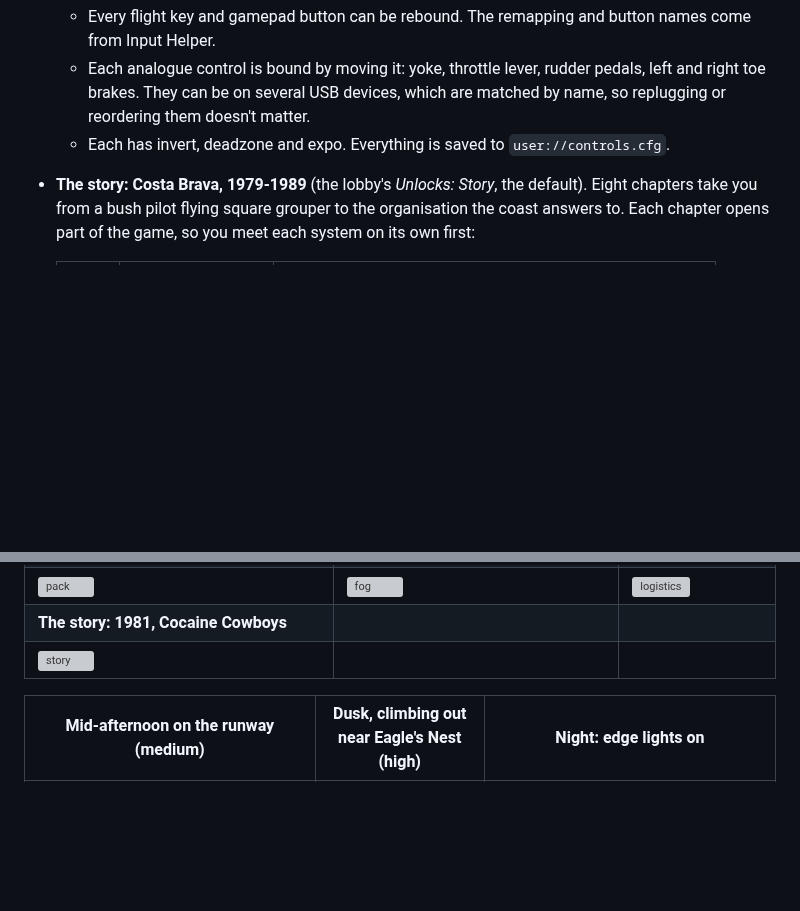
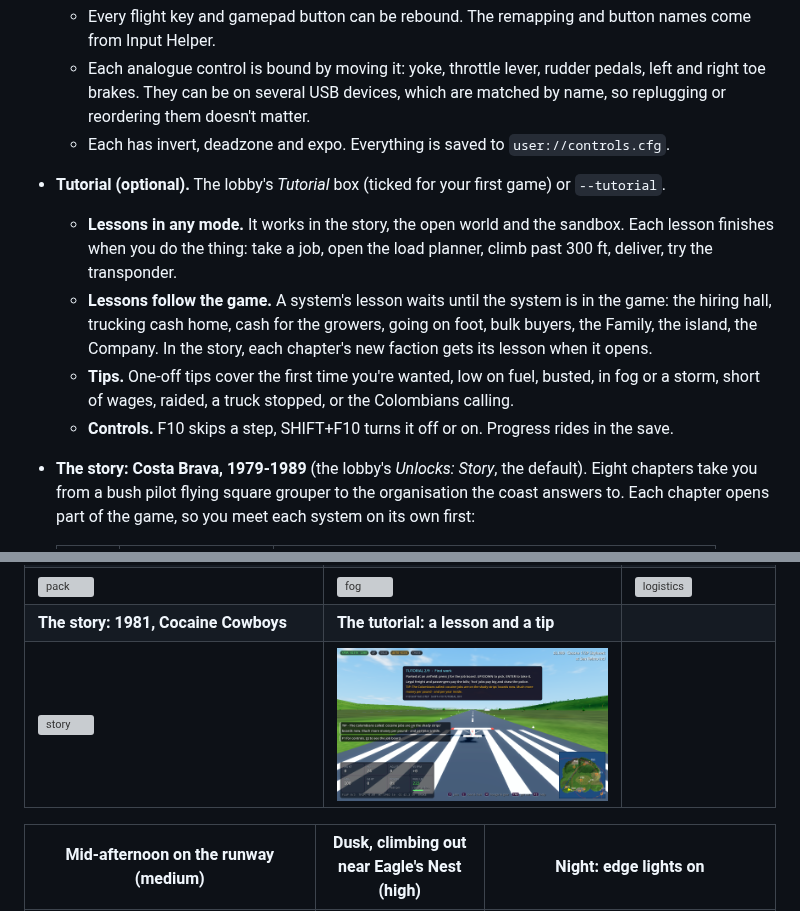
Before and after one commit to jawaman14/skyrunner, a Markdown page: README.md, 2 parts joined by grey strips. GitHub-like rendering; pictures changed too: docs/img/tutorial.png (added); blank space fills up the shorter version; grey boxes are pictures that could not be loaded.

```diff
--- a/README.md
+++ b/README.md
@@ -194,6 +194,16 @@ Beyond the prototype:
   - Every flight key and gamepad button can be rebound. The remapping and button names come from Input Helper.
   - Each analogue control is bound by moving it: yoke, throttle lever, rudder pedals, left and right toe brakes. They can be on several USB devices, which are matched by name, so replugging or reordering them doesn't matter.
   - Each has invert, deadzone and expo. Everything is saved to `user://controls.cfg`.
+- **Tutorial (optional).** The lobby's *Tutorial* box (ticked for your first game) or `--tutorial`.
+  - **Lessons in any mode.** It works in the story, the open world and the sandbox. Each lesson finishes
+    when you do the thing: take a job, open the load planner, climb past 300 ft, deliver, try the
+    transponder.
+  - **Lessons follow the game.** A system's lesson waits until the system is in the game: the hiring
+    hall, trucking cash home, cash for the growers, going on foot, bulk buyers, the Family, the island,
+    the Company. In the story, each chapter's new faction gets its lesson when it opens.
+  - **Tips.** One-off tips cover the first time you're wanted, low on fuel, busted, in fog or a storm,
+    short of wages, raided, a truck stopped, or the Colombians calling.
+  - **Controls.** F10 skips a step, SHIFT+F10 turns it off or on. Progress rides in the save.
 - **The story: Costa Brava, 1979-1989** (the lobby's *Unlocks: Story*, the default). Eight chapters take you
   from a bush pilot flying square grouper to the organisation the coast answers to. Each chapter opens part
   of the game, so you meet each system on its own first:
@@ -327,8 +337,8 @@ Beyond the prototype:
 | ![controls](docs/img/controls.png) | ![street](docs/img/street-fire.png) | ![rain](docs/img/street-rain.png) |
 | **Your pack (I, on foot)** | **Sea fog (80%): the helicopters stay home** | **Logistics (SHIFT+H): stashes, cash, trucks** |
 | ![pack](docs/img/pack.png) | ![fog](docs/img/fog.png) | ![logistics](docs/img/logistics.png) |
-| **The story: 1981, Cocaine Cowboys** | | |
-| ![story](docs/img/story.png) | | |
+| **The story: 1981, Cocaine Cowboys** | **The tutorial: a lesson and a tip** | |
+| ![story](docs/img/story.png) | ![tutorial](docs/img/tutorial.png) | |
 
 | Mid-afternoon on the runway (medium) | Dusk, climbing out near Eagle's Nest (high) | Night: edge lights on |
 |---|---|---|
```
Also changed, not shown: docs/DESIGN.md (+21 -0 lines), 13 other files.
